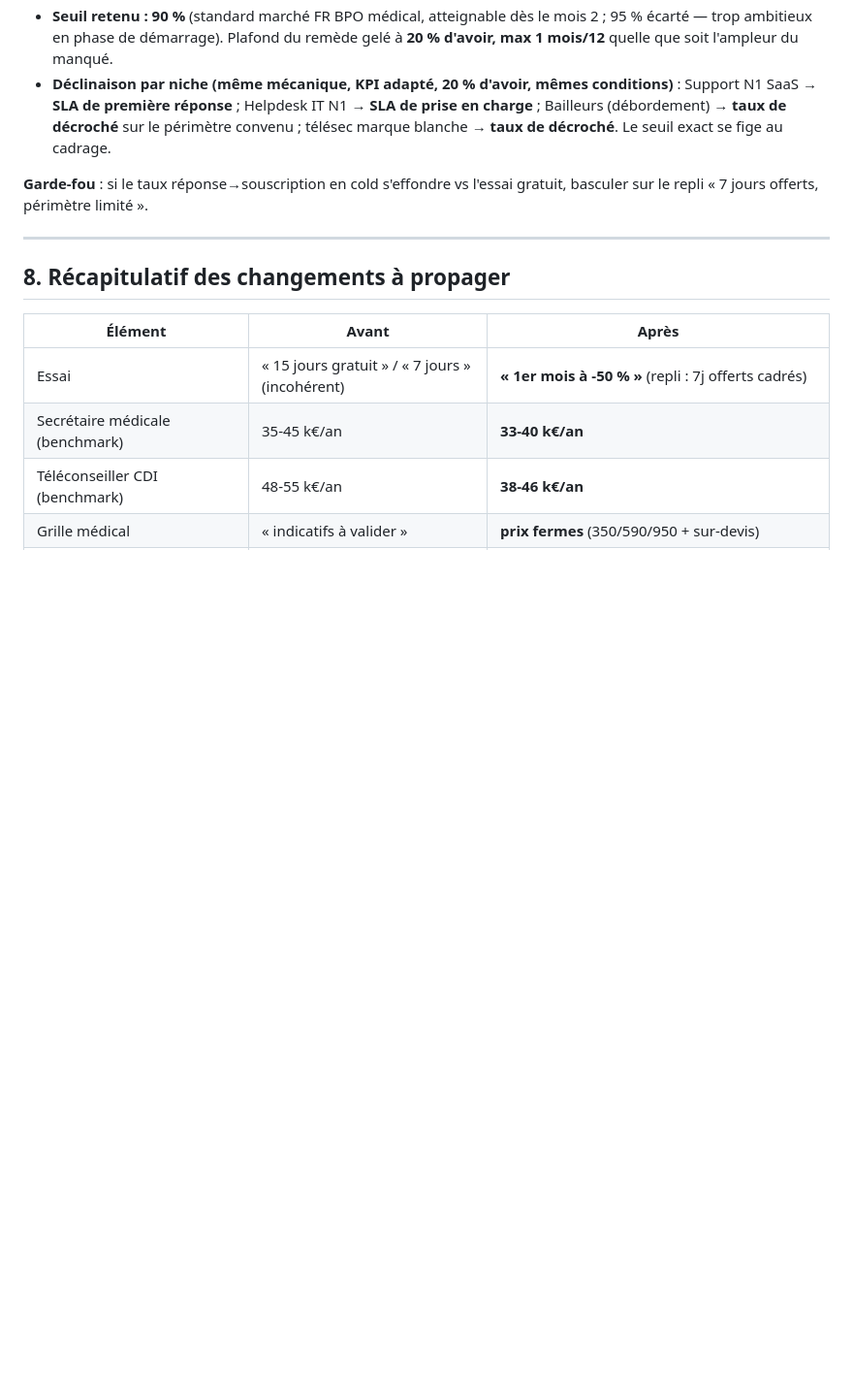
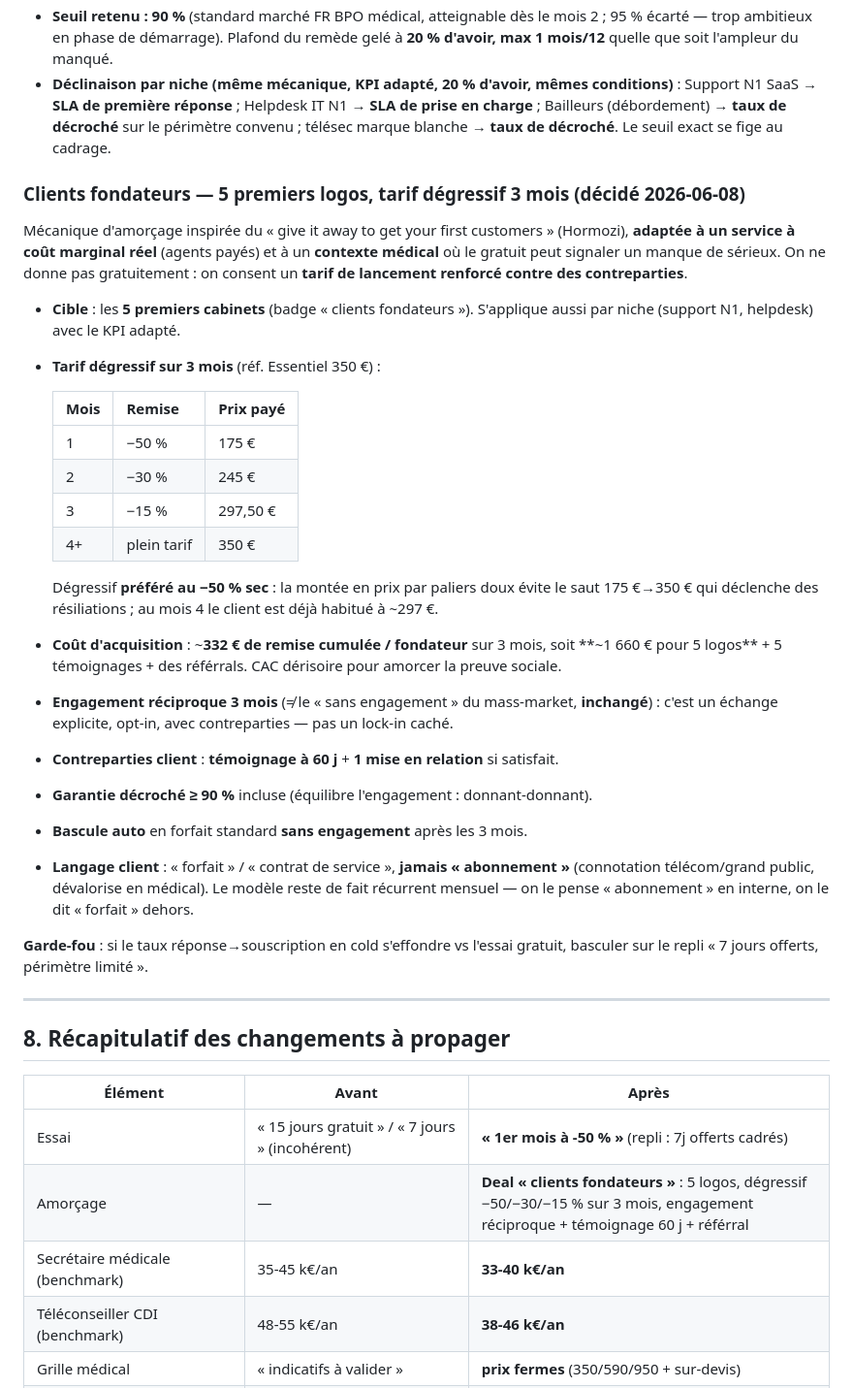
Before and after one commit to ineslois16-art/Salve2, a Markdown page: PRICING.md, the part around the change. Shown at 97% size. Rendered like a GitHub page; blank space fills up the shorter version.

Commit message:
PRICING.md §7 : deal clients fondateurs — dégressif −50/−30/−15 % sur 3 mois (#40)
* Support N1 & Helpdesk: réassurance en deux temps (SLA) + chevron + deal fondateurs (PRICING)

PRICING.md:
- §7: deal 'clients fondateurs' (5 logos, tarif dégressif -50/-30/-15% sur
  3 mois, engagement réciproque + témoignage 60j + référral, langage 'forfait'
  pas 'abonnement')
- §8: ligne récap 'à propager'

Pages support (informatique + helpdesk):
- Section 'On vous rassure en deux temps' adaptée au SLA:
  temps 1 = démarrage souple (contrat dès 3 mois, onboarding offert);
  temps 2 = engagement SLA (première réponse / prise en charge ITIL) ->
  20% d'avoir auto si non tenu
- Chevron de scroll animé dans le hero
- CTA band aligné sur les deux temps
- NB: pas de transposition du '1er mois -50%' (modèle ETP dédié, coût agent
  réel) ni de barre de paliers (calcul ETP continu, déjà en fourchette)

* Revert: annule les modifications support (informatique + helpdesk)

---------

Co-authored-by: Claude <noreply@anthropic.com>

```diff
--- a/PRICING.md
+++ b/PRICING.md
@@ -202,6 +202,38 @@ remboursement cash** :
   charge** ; Bailleurs (débordement) → **taux de décroché** sur le périmètre convenu ;
   télésec marque blanche → **taux de décroché**. Le seuil exact se fige au cadrage.
 
+### Clients fondateurs — 5 premiers logos, tarif dégressif 3 mois (décidé 2026-06-08)
+
+Mécanique d'amorçage inspirée du « give it away to get your first customers »
+(Hormozi), **adaptée à un service à coût marginal réel** (agents payés) et à un
+**contexte médical** où le gratuit peut signaler un manque de sérieux. On ne donne pas
+gratuitement : on consent un **tarif de lancement renforcé contre des contreparties**.
+
+- **Cible** : les **5 premiers cabinets** (badge « clients fondateurs »). S'applique aussi
+  par niche (support N1, helpdesk) avec le KPI adapté.
+- **Tarif dégressif sur 3 mois** (réf. Essentiel 350 €) :
+
+  | Mois | Remise | Prix payé |
+  |---|---|---|
+  | 1 | −50 % | 175 € |
+  | 2 | −30 % | 245 € |
+  | 3 | −15 % | 297,50 € |
+  | 4+ | plein tarif | 350 € |
+
+  Dégressif **préféré au −50 % sec** : la montée en prix par paliers doux évite le saut
+  175 €→350 € qui déclenche des résiliations ; au mois 4 le client est déjà habitué à ~297 €.
+- **Coût d'acquisition** : ~**332 € de remise cumulée / fondateur** sur 3 mois, soit
+  **~1 660 € pour 5 logos** + 5 témoignages + des référrals. CAC dérisoire pour amorcer
+  la preuve sociale.
+- **Engagement réciproque 3 mois** (≠ le « sans engagement » du mass-market, **inchangé**) :
+  c'est un échange explicite, opt-in, avec contreparties — pas un lock-in caché.
+- **Contreparties client** : **témoignage à 60 j** + **1 mise en relation** si satisfait.
+- **Garantie décroché ≥ 90 %** incluse (équilibre l'engagement : donnant-donnant).
+- **Bascule auto** en forfait standard **sans engagement** après les 3 mois.
+- **Langage client** : « forfait » / « contrat de service », **jamais « abonnement »**
+  (connotation télécom/grand public, dévalorise en médical). Le modèle reste de fait
+  récurrent mensuel — on le pense « abonnement » en interne, on le dit « forfait » dehors.
+
 **Garde-fou** : si le taux réponse→souscription en cold s'effondre vs l'essai gratuit,
 basculer sur le repli « 7 jours offerts, périmètre limité ».
 
@@ -212,6 +244,7 @@ basculer sur le repli « 7 jours offerts, périmètre limité ».
 | Élément | Avant | Après |
 |---|---|---|
 | Essai | « 15 jours gratuit » / « 7 jours » (incohérent) | **« 1er mois à -50 % »** (repli : 7j offerts cadrés) |
+| Amorçage | — | **Deal « clients fondateurs »** : 5 logos, dégressif −50/−30/−15 % sur 3 mois, engagement réciproque + témoignage 60 j + référral |
 | Secrétaire médicale (benchmark) | 35-45 k€/an | **33-40 k€/an** |
 | Téléconseiller CDI (benchmark) | 48-55 k€/an | **38-46 k€/an** |
 | Grille médical | « indicatifs à valider » | **prix fermes** (350/590/950 + sur-devis) |
```
